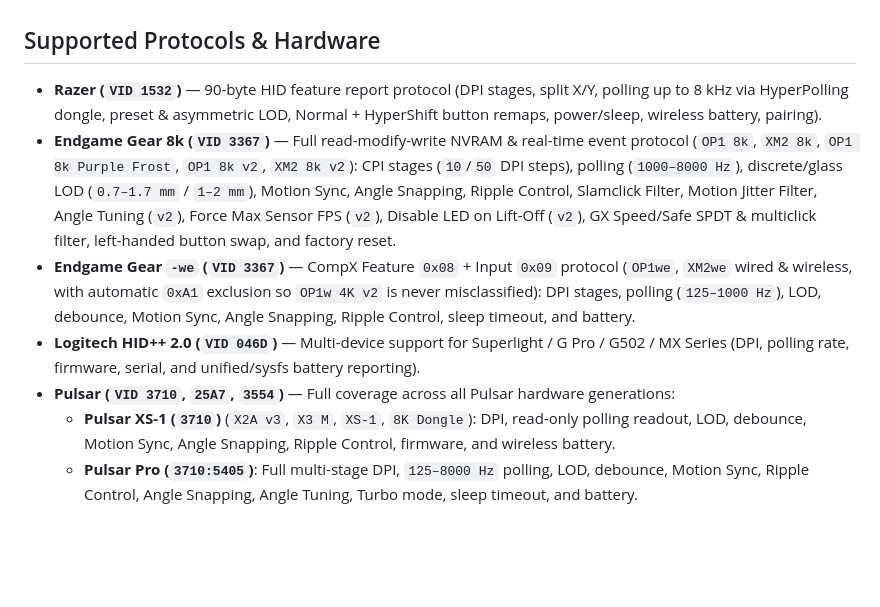
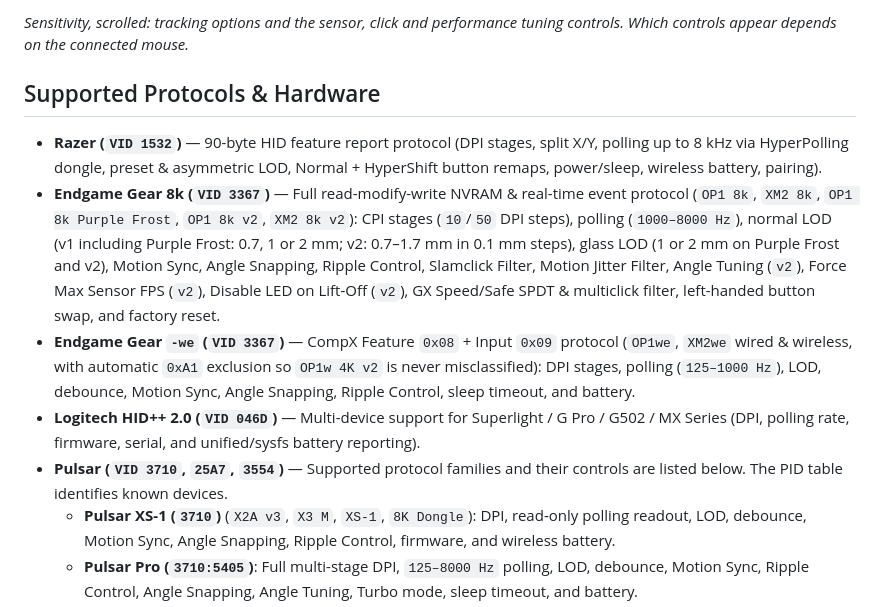
Before and after one commit to LDLNAN/mousetool, a Markdown page: README.md, the part around one of its changes. Rendered like a GitHub page; blank space fills up the shorter version.

```diff
--- a/README.md
+++ b/README.md
@@ -4,11 +31,12 @@ A lightweight, universal web and CLI suite for managing **multiple connected mic
+*Sensitivity, scrolled: tracking options and the sensor, click and performance tuning controls. Which controls appear depends on the connected mouse.*
 
 ## Supported Protocols & Hardware
 
 - **Razer (`VID 1532`)** — 90-byte HID feature report protocol (DPI stages, split X/Y, polling up to 8 kHz via HyperPolling dongle, preset & asymmetric LOD, Normal + HyperShift button remaps, power/sleep, wireless battery, pairing).
-- **Endgame Gear 8k (`VID 3367`)** — Full read-modify-write NVRAM & real-time event protocol (`OP1 8k`, `XM2 8k`, `OP1 8k Purple Frost`, `OP1 8k v2`, `XM2 8k v2`): CPI stages (`10`/`50` DPI steps), polling (`1000–8000 Hz`), discrete/glass LOD (`0.7–1.7 mm` / `1–2 mm`), Motion Sync, Angle Snapping, Ripple Control, Slamclick Filter, Motion Jitter Filter, Angle Tuning (`v2`), Force Max Sensor FPS (`v2`), Disable LED on Lift-Off (`v2`), GX Speed/Safe SPDT & multiclick filter, left-handed button swap, and factory reset.
+- **Endgame Gear 8k (`VID 3367`)** — Full read-modify-write NVRAM & real-time event protocol (`OP1 8k`, `XM2 8k`, `OP1 8k Purple Frost`, `OP1 8k v2`, `XM2 8k v2`): CPI stages (`10`/`50` DPI steps), polling (`1000–8000 Hz`), normal LOD (v1 including Purple Frost: 0.7, 1 or 2 mm; v2: 0.7–1.7 mm in 0.1 mm steps), glass LOD (1 or 2 mm on Purple Frost and v2), Motion Sync, Angle Snapping, Ripple Control, Slamclick Filter, Motion Jitter Filter, Angle Tuning (`v2`), Force Max Sensor FPS (`v2`), Disable LED on Lift-Off (`v2`), GX Speed/Safe SPDT & multiclick filter, left-handed button swap, and factory reset.
 - **Endgame Gear `-we` (`VID 3367`)** — CompX Feature `0x08` + Input `0x09` protocol (`OP1we`, `XM2we` wired & wireless, with automatic `0xA1` exclusion so `OP1w 4K v2` is never misclassified): DPI stages, polling (`125–1000 Hz`), LOD, debounce, Motion Sync, Angle Snapping, Ripple Control, sleep timeout, and battery.
 - **Logitech HID++ 2.0 (`VID 046D`)** — Multi-device support for Superlight / G Pro / G502 / MX Series (DPI, polling rate, firmware, serial, and unified/sysfs battery reporting).
-- **Pulsar (`VID 3710`, `25A7`, `3554`)** — Full coverage across all Pulsar hardware generations:
+- **Pulsar (`VID 3710`, `25A7`, `3554`)** — Supported protocol families and their controls are listed below. The PID table identifies known devices.
   - **Pulsar XS-1 (`3710`)** (`X2A v3`, `X3 M`, `XS-1`, `8K Dongle`): DPI, read-only polling readout, LOD, debounce, Motion Sync, Angle Snapping, Ripple Control, firmware, and wireless battery.
   - **Pulsar Pro (`3710:5405`)**: Full multi-stage DPI, `125–8000 Hz` polling, LOD, debounce, Motion Sync, Ripple Control, Angle Snapping, Angle Tuning, Turbo mode, sleep timeout, and battery.
   - **Pulsar Areson (`25A7:FA7B/FA7C`)** (`X2 v2 / X2H / Xlite v3`) & **Pulsar 4K Receiver (`3554:F507–F509`)** & **Pulsar CompX (`3710`)**: 3-tier `10/50/100` DPI encoding, stages, polling (`125–4000/8000 Hz`), LOD, debounce, filters, and battery.
```
Also changed, not shown: other parts of README.md (+39 -11 lines), docs/screenshots/acceleration-dark.png (added), docs/screenshots/acceleration-light.png (added), docs/screenshots/desktop-pointer-dark.png (added), docs/screenshots/sensitivity-dark.png (added), docs/screenshots/sensitivity-light.png (added), docs/screenshots/tuning-light.png (added), 1 other file.
